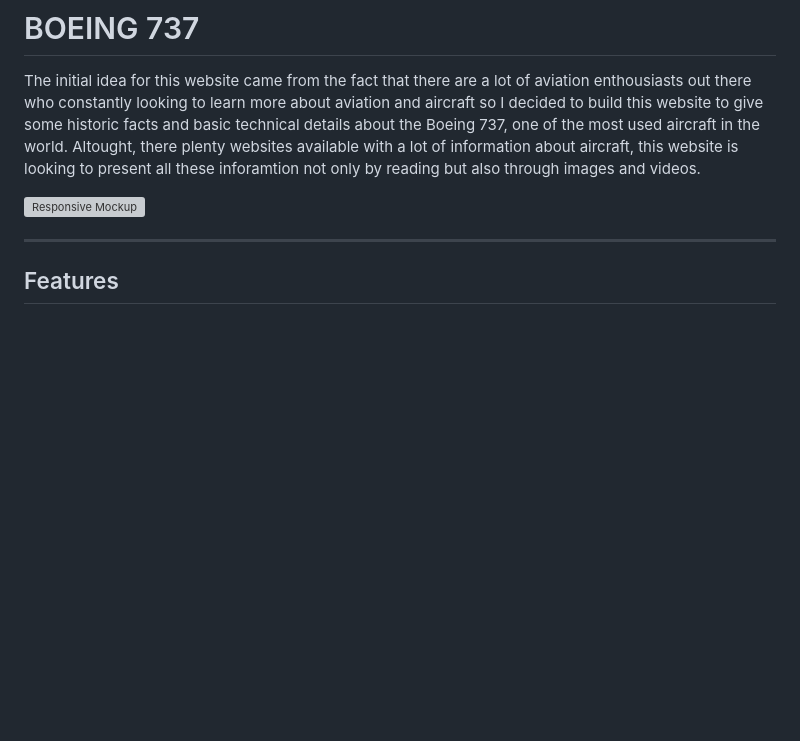
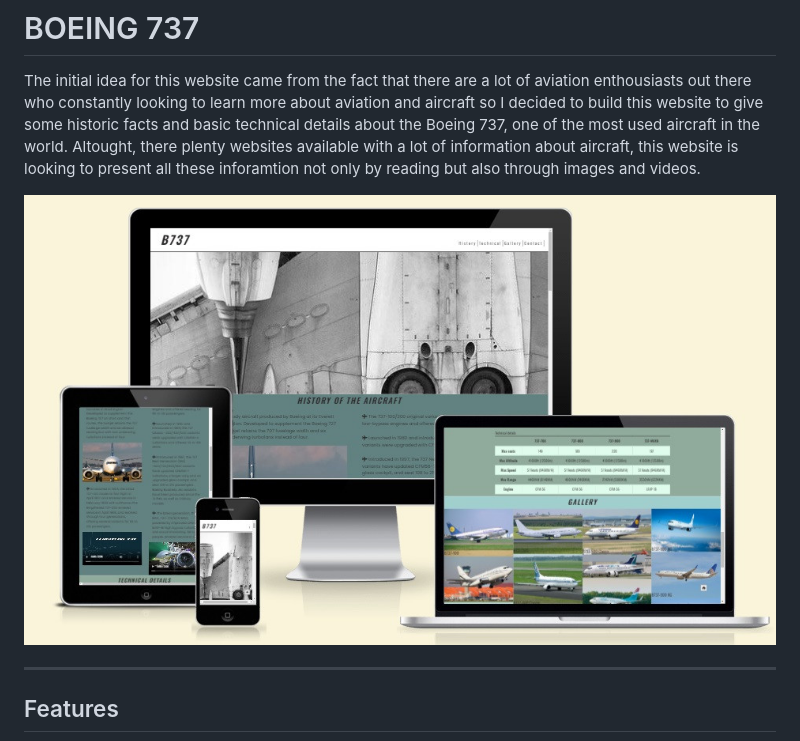
Before and after one commit to parides55/get-to-know-the-b737, a Markdown page: README.md, the part around the change. Drawn GitHub-style; pictures changed too: assets/readme-docs/mockup-optimized.jpg (added); blank space fills up the shorter version; grey boxes are pictures that could not be loaded.

Commit message:
added the mockup in the readme

```diff
--- a/README.md
+++ b/README.md
@@ -2,7 +2,7 @@
 
 The initial idea for this website came from the fact that there are a lot of aviation enthousiasts out there who constantly looking to learn more about aviation and aircraft so I decided to build this website to give some historic facts and basic technical details about the Boeing 737, one of the most used aircraft in the world. Altought, there plenty websites available with a lot of information about aircraft, this website is looking to present all these inforamtion not only by reading but also through images and videos.
 
-![Responsive Mockup]()
+<img src="assets/readme-docs/mockup-optimized.jpg">
 
 <hr>
 
```
